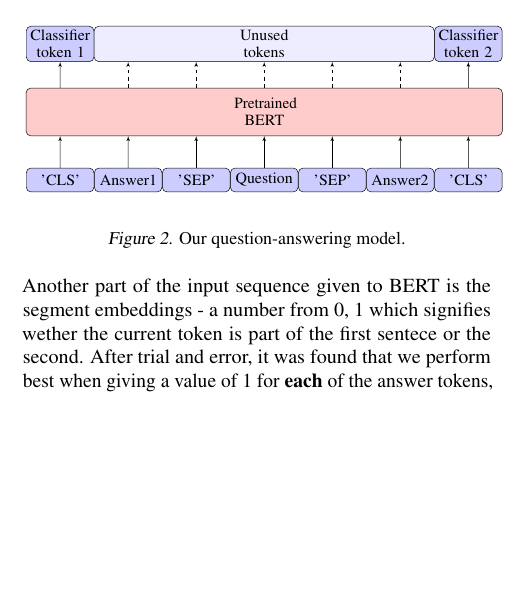
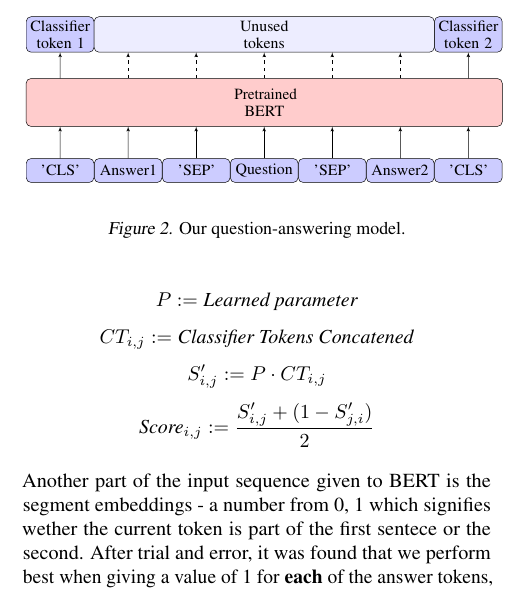
Before and after one commit to AfekIlayAdler/UNI-2019-NLP-Project, a LaTeX paper (paper/paper.tex): part of one column of page 2 of 9, cut so that both start at the same text, the shorter picture padded with empty space. Compiled offline with pdfLaTeX.

Commit message:
Added equations

```diff
--- a/paper/paper.tex
+++ b/paper/paper.tex
@@ -226,7 +226,19 @@ However, breaking these assumptions was a crucial part of what made our construc
 \label{fig:model}
 \end{figure}
 
-% TODO: add a diagram displaying our construct and the score calculation (including calculating for (i,j) and (j,i) and averaging with 1-s_(j,i)).
+
+$$
+P := \text{\textit{Learned parameter}}
+$$
+$$
+CT_{i,j} := \text{\textit{Classifier Tokens Concatened}}
+$$
+$$
+S'_{i,j} := P \cdot CT_{i,j}
+$$
+$$
+\text{\textit{Score}}_{i,j} := \frac{S'_{i,j} + (1 - S'_{j,i})}{2}
+$$
 
 Another part of the input sequence given to BERT is the segment embeddings - a number from {0, 1} which signifies wether the current token is part of the first sentece or the second. After trial and error, it was found that we perform best when giving a value of 1 for \textbf{each} of the answer tokens, and 0 for the question tokens. That makes sense, as part of the desire for symmetry in our model, and the fact that BERT wasn't trained with a possibilty for a third sentence, so using, for example, the number 2 for our second answer would not make any sense to it.
 
```
